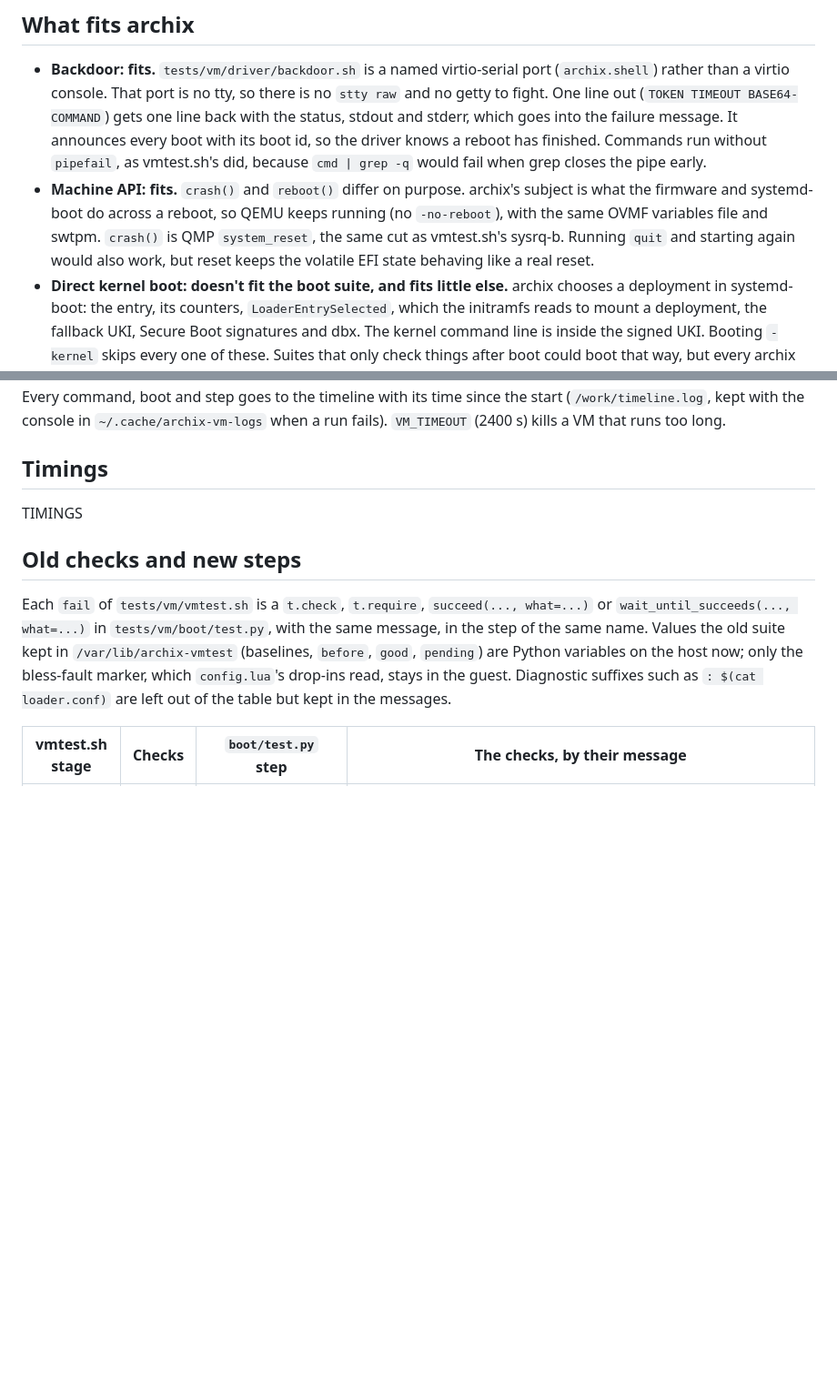
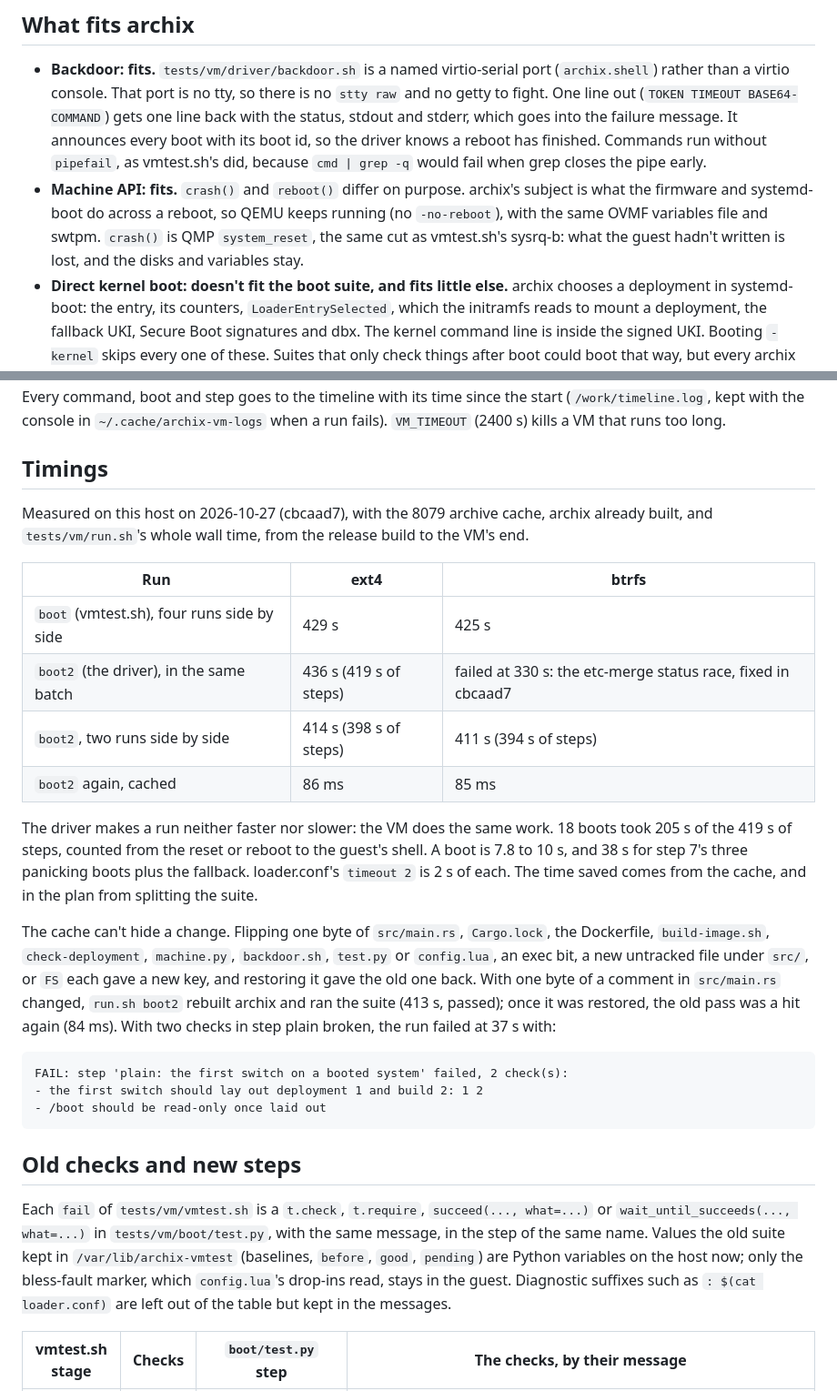
Before and after one commit to archix-org/archix, a Markdown page: docs/vm-testing.md, 2 parts joined by grey strips. Shown at 91% size. Drawn GitHub-style; blank space fills up the shorter version.

Commit message:
docs/vm-testing.md gives boot and boot2's wall times on ext4 and btrfs, the 85 ms cached rerun, the one-byte invalidation checks and a deliberately broken step's failure; docs/CI.md lists CI's boot2 job

````diff
--- a/docs/vm-testing.md
+++ b/docs/vm-testing.md
@@ -17,7 +17,7 @@ Read from nixpkgs `master` on 2026-10-27; paths are in nixpkgs.
 ## What fits archix
 
 - **Backdoor: fits.** `tests/vm/driver/backdoor.sh` is a named virtio-serial port (`archix.shell`) rather than a virtio console. That port is no tty, so there is no `stty raw` and no getty to fight. One line out (`TOKEN TIMEOUT BASE64-COMMAND`) gets one line back with the status, stdout and stderr, which goes into the failure message. It announces every boot with its boot id, so the driver knows a reboot has finished. Commands run without `pipefail`, as vmtest.sh's did, because `cmd | grep -q` would fail when grep closes the pipe early.
-- **Machine API: fits.** `crash()` and `reboot()` differ on purpose. archix's subject is what the firmware and systemd-boot do across a reboot, so QEMU keeps running (no `-no-reboot`), with the same OVMF variables file and swtpm. `crash()` is QMP `system_reset`, the same cut as vmtest.sh's sysrq-b. Running `quit` and starting again would also work, but reset keeps the volatile EFI state behaving like a real reset.
+- **Machine API: fits.** `crash()` and `reboot()` differ on purpose. archix's subject is what the firmware and systemd-boot do across a reboot, so QEMU keeps running (no `-no-reboot`), with the same OVMF variables file and swtpm. `crash()` is QMP `system_reset`, the same cut as vmtest.sh's sysrq-b: what the guest hadn't written is lost, and the disks and variables stay.
 - **Direct kernel boot: doesn't fit the boot suite, and fits little else.** archix chooses a deployment in systemd-boot: the entry, its counters, `LoaderEntrySelected`, which the initramfs reads to mount a deployment, the fallback UKI, Secure Boot signatures and dbx. The kernel command line is inside the signed UKI. Booting `-kernel` skips every one of these. Suites that only check things after boot could boot that way, but every archix suite switches and reboots into a new deployment, which the NixOS docs say direct boot doesn't do. What a direct boot could save is at most the firmware and loader part of each boot (see the timings below), not the boot itself.
 - **Shared store over 9p or virtiofs: doesn't fit.** archix's deployments live on the root filesystem, and the root's layout is what is under test.
 - **Prebuilt base image as a qcow2 overlay: little to gain.** `docs/CI.md` already weighs caching VM images: the boot suite's image builds in 17 s from the archive cache, and it holds the archix binary under test.
@@ -55,7 +55,24 @@ Every command, boot and step goes to the timeline with its time since the start
 
 ## Timings
 
-TIMINGS
+Measured on this host on 2026-10-27 (cbcaad7), with the 8079 archive cache, archix already built, and `tests/vm/run.sh`'s whole wall time, from the release build to the VM's end.
+
+| Run | ext4 | btrfs |
+| --- | --- | --- |
+| `boot` (vmtest.sh), four runs side by side | 429 s | 425 s |
+| `boot2` (the driver), in the same batch | 436 s (419 s of steps) | failed at 330 s: the etc-merge status race, fixed in cbcaad7 |
+| `boot2`, two runs side by side | 414 s (398 s of steps) | 411 s (394 s of steps) |
+| `boot2` again, cached | 86 ms | 85 ms |
+
+The driver makes a run neither faster nor slower: the VM does the same work. 18 boots took 205 s of the 419 s of steps, counted from the reset or reboot to the guest's shell. A boot is 7.8 to 10 s, and 38 s for step 7's three panicking boots plus the fallback. loader.conf's `timeout 2` is 2 s of each. The time saved comes from the cache, and in the plan from splitting the suite.
+
+The cache can't hide a change. Flipping one byte of `src/main.rs`, `Cargo.lock`, the Dockerfile, `build-image.sh`, `check-deployment`, `machine.py`, `backdoor.sh`, `test.py` or `config.lua`, an exec bit, a new untracked file under `src/`, or `FS` each gave a new key, and restoring it gave the old one back. With one byte of a comment in `src/main.rs` changed, `run.sh boot2` rebuilt archix and ran the suite (413 s, passed); once it was restored, the old pass was a hit again (84 ms). With two checks in step plain broken, the run failed at 37 s with:
+
+```
+FAIL: step 'plain: the first switch on a booted system' failed, 2 check(s):
+- the first switch should lay out deployment 1 and build 2: 1 2
+- /boot should be read-only once laid out
+```
 
 ## Old checks and new steps
 
````
Also changed, not shown: docs/CI.md (+1 -1 lines).
